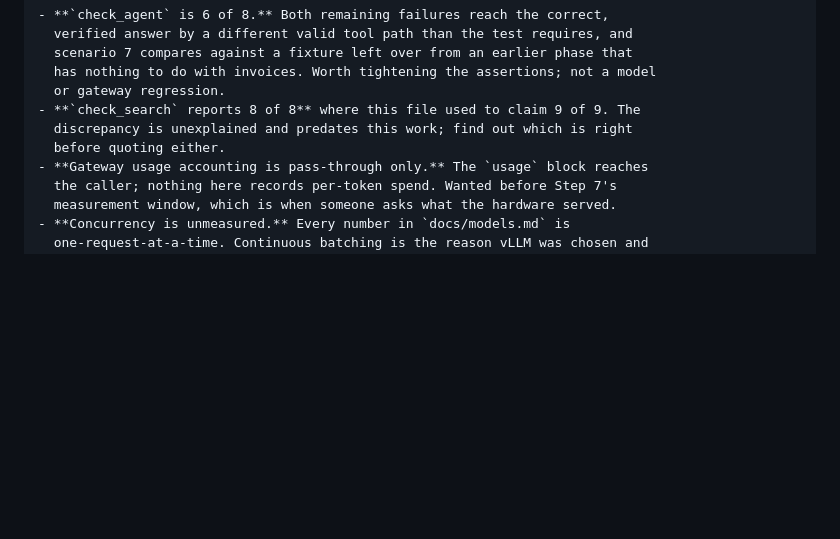
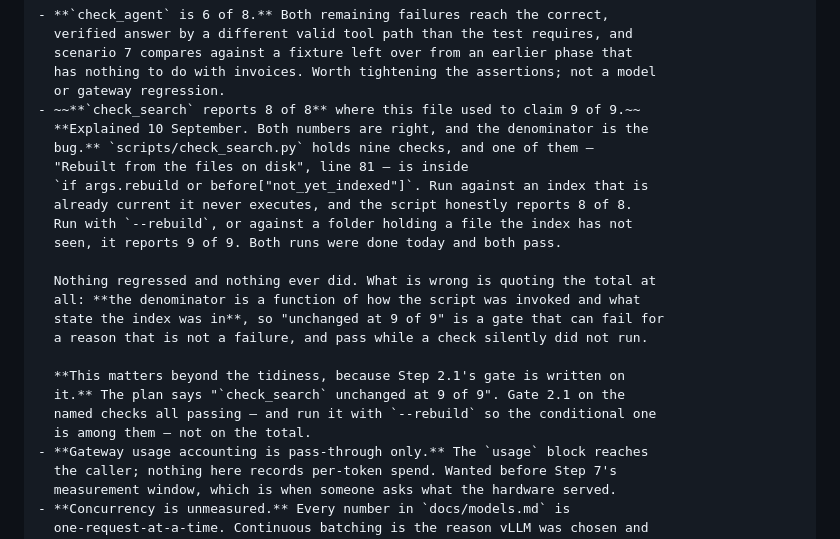
Before and after one commit to Drolsey/syslab-server, a Markdown page: HANDOVER.md, the part around the change. Drawn GitHub-style; blank space fills up the shorter version.

Commit message:
The 8-against-9 was never a regression: one check is conditional
scripts/check_search.py holds nine checks and one of them, "Rebuilt from the
files on disk" at line 81, sits inside
`if args.rebuild or before["not_yet_indexed"]`. Run against an index that is
already current it never executes and the script honestly reports 8 of 8; run
with --rebuild, or against a folder holding a file the index has not seen, it
reports 9 of 9. Both were run today and both pass.

So the discrepancy this file has carried as unexplained is neither a
regression nor a disagreement. What is wrong is quoting the total: the
denominator is a function of how the script was invoked and what state the
index was in, which makes it a number that can move without anything changing.

That matters because Step 2.1's gate was written on it -- "check_search
unchanged at 9 of 9" would fail for a reason that is not a failure, or pass
while a check silently did not run. Both documents now say to gate on the
named checks with --rebuild instead.

2.1 was blocked on this and is not any more.

Co-Authored-By: Claude Opus 5 <noreply@anthropic.com>

```diff
--- a/HANDOVER.md
+++ b/HANDOVER.md
@@ -1082,9 +1082,24 @@ pass, and did not.
   scenario 7 compares against a fixture left over from an earlier phase that
   has nothing to do with invoices. Worth tightening the assertions; not a model
   or gateway regression.
-- **`check_search` reports 8 of 8** where this file used to claim 9 of 9. The
-  discrepancy is unexplained and predates this work; find out which is right
-  before quoting either.
+- ~~**`check_search` reports 8 of 8** where this file used to claim 9 of 9.~~
+  **Explained 10 September. Both numbers are right, and the denominator is the
+  bug.** `scripts/check_search.py` holds nine checks, and one of them —
+  "Rebuilt from the files on disk", line 81 — is inside
+  `if args.rebuild or before["not_yet_indexed"]`. Run against an index that is
+  already current it never executes, and the script honestly reports 8 of 8.
+  Run with `--rebuild`, or against a folder holding a file the index has not
+  seen, it reports 9 of 9. Both runs were done today and both pass.
+
+  Nothing regressed and nothing ever did. What is wrong is quoting the total at
+  all: **the denominator is a function of how the script was invoked and what
+  state the index was in**, so "unchanged at 9 of 9" is a gate that can fail for
+  a reason that is not a failure, and pass while a check silently did not run.
+
+  **This matters beyond the tidiness, because Step 2.1's gate is written on
+  it.** The plan says "`check_search` unchanged at 9 of 9". Gate 2.1 on the
+  named checks all passing — and run it with `--rebuild` so the conditional one
+  is among them — not on the total.
 - **Gateway usage accounting is pass-through only.** The `usage` block reaches
   the caller; nothing here records per-token spend. Wanted before Step 7's
   measurement window, which is when someone asks what the hardware served.
```
Also changed, not shown: docs/plans/step-02-ingestion-contract.md (+7 -4 lines).
